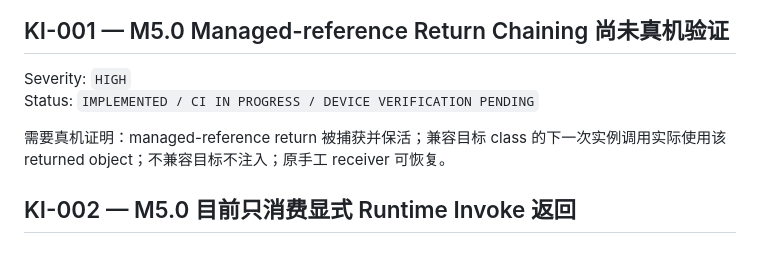
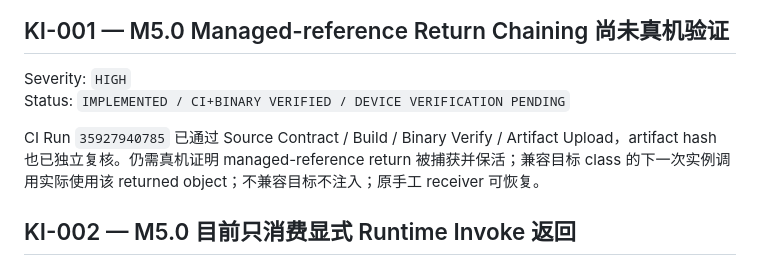
Before and after one commit to a7987083/UnitXP_SP3-Moonstone, a Markdown page: KNOWN_ISSUES.md, the part around the change. Rendered like a GitHub page.

Commit message:
docs(m5.0): mark CI verified and device pending

```diff
--- a/KNOWN_ISSUES.md
+++ b/KNOWN_ISSUES.md
@@ -5,9 +5,9 @@
 ## KI-001 — M5.0 Managed-reference Return Chaining 尚未真机验证
 
 Severity: `HIGH`
-Status: `IMPLEMENTED / CI IN PROGRESS / DEVICE VERIFICATION PENDING`
+Status: `IMPLEMENTED / CI+BINARY VERIFIED / DEVICE VERIFICATION PENDING`
 
-需要真机证明：managed-reference return 被捕获并保活；兼容目标 class 的下一次实例调用实际使用该 returned object；不兼容目标不注入；原手工 receiver 可恢复。
+CI Run `35927940785` 已通过 Source Contract / Build / Binary Verify / Artifact Upload，artifact hash 也已独立复核。仍需真机证明 managed-reference return 被捕获并保活；兼容目标 class 的下一次实例调用实际使用该 returned object；不兼容目标不注入；原手工 receiver 可恢复。
 
 ## KI-002 — M5.0 目前只消费显式 Runtime Invoke 返回
 
```
